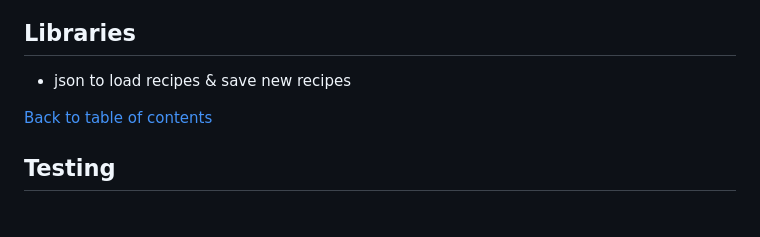
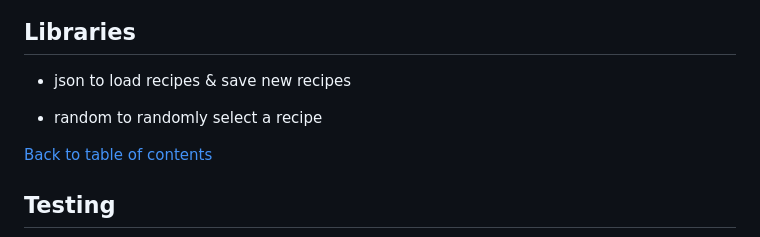
Before and after one commit to alexstrauch/quick-bites, a Markdown page: README.md, the part around the change. GitHub-like rendering; blank space fills up the shorter version.

Commit message:
docs: Add random to libraries section

```diff
--- a/README.md
+++ b/README.md
@@ -311,6 +311,8 @@ User chooses quit option, receives goodbye message and exits the app.
 
 - json to load recipes & save new recipes
 
+- random to randomly select a recipe
+
 [Back to table of contents](#table-of-contents)
 
 ## Testing
```
